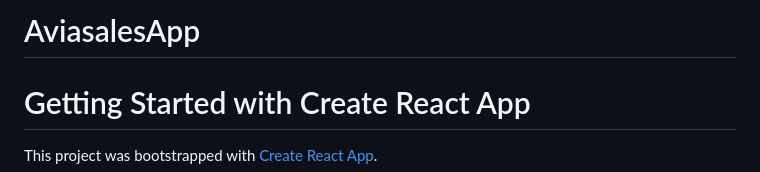
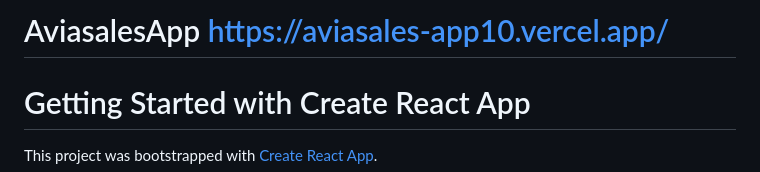
Before and after one commit to Vasenochken/AviasalesApp10, a Markdown page: README.md, the part around the change. Rendered like a GitHub page.

```diff
--- a/README.md
+++ b/README.md
@@ -1,4 +1,4 @@
-# AviasalesApp
+# AviasalesApp https://aviasales-app10.vercel.app/
 
 # Getting Started with Create React App
 
```
